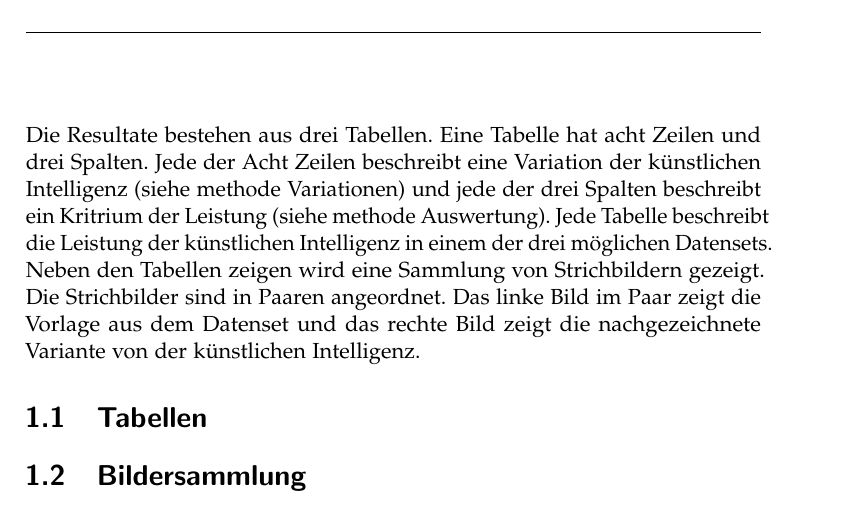
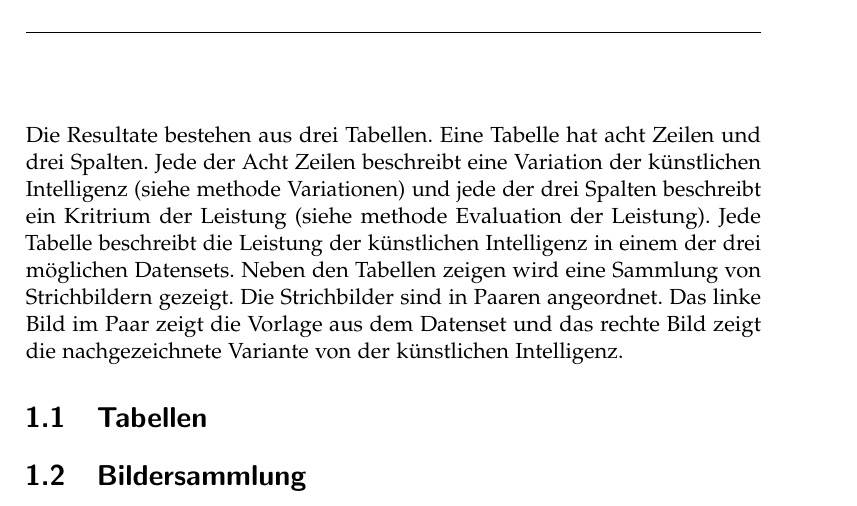
Before and after one commit to LarsZauberer/ReSketch, a LaTeX thesis (Documentation/main.tex, which reads Documentation/chapters/Resultate.tex): part of page 5 of 7, cut so that both start at the same text. Compiled offline with pdfLaTeX.

Commit message:
ref clarify

```diff
--- a/Documentation/chapters/Resultate.tex
+++ b/Documentation/chapters/Resultate.tex
@@ -2,7 +2,7 @@
 Die Resultate bestehen aus drei Tabellen. Eine Tabelle hat acht Zeilen und drei
 Spalten. Jede der Acht Zeilen beschreibt eine Variation der künstlichen
 Intelligenz (siehe methode Variationen) und jede der drei Spalten beschreibt ein Kritrium  % TODO: ref setzen
-der Leistung (siehe methode Auswertung). Jede Tabelle beschreibt die Leistung  % TODO: ref setzen
+der Leistung (siehe methode Evaluation der Leistung). Jede Tabelle beschreibt die Leistung  % TODO: ref setzen
 der künstlichen Intelligenz in einem der drei möglichen Datensets. Neben den
 Tabellen zeigen wird eine Sammlung von Strichbildern gezeigt. Die Strichbilder
 sind in Paaren angeordnet. Das linke Bild im Paar zeigt die Vorlage aus dem
```
